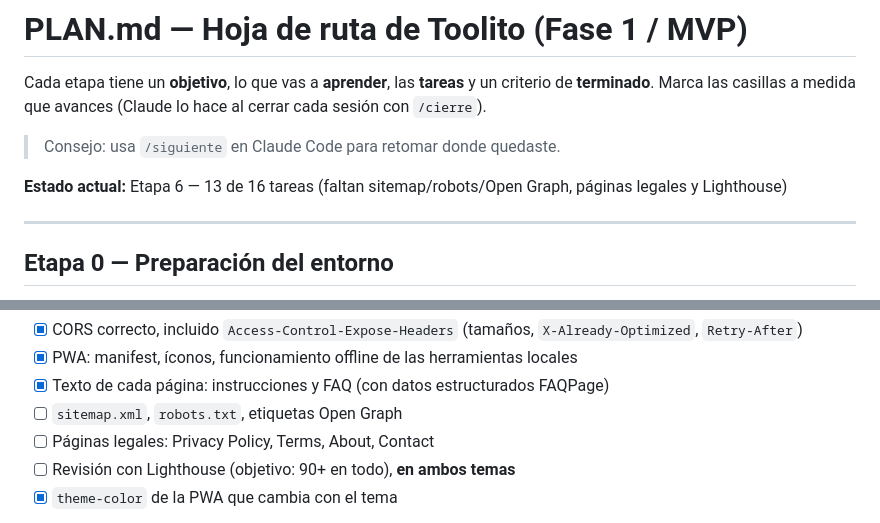
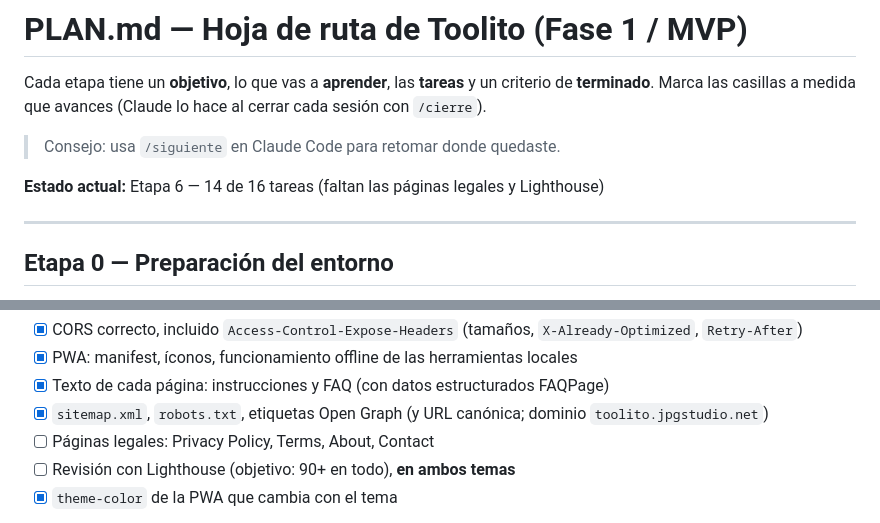
Before and after one commit to jpguarin/toolito, a Markdown page: PLAN.md, 2 parts joined by grey strips. Drawn GitHub-style.

Commit message:
docs(plan): mark sitemap, robots and open graph as done
Co-Authored-By: Claude Opus 5.5 <noreply@anthropic.com>

```diff
--- a/PLAN.md
+++ b/PLAN.md
@@ -4,7 +4,7 @@ Cada etapa tiene un **objetivo**, lo que vas a **aprender**, las **tareas** y un
 
 > Consejo: usa `/siguiente` en Claude Code para retomar donde quedaste.
 
-**Estado actual:** Etapa 6 — 13 de 16 tareas (faltan sitemap/robots/Open Graph, páginas legales y Lighthouse)
+**Estado actual:** Etapa 6 — 14 de 16 tareas (faltan las páginas legales y Lighthouse)
 
 ---
 
@@ -127,7 +127,7 @@ Cada etapa tiene un **objetivo**, lo que vas a **aprender**, las **tareas** y un
 - [x] CORS correcto, incluido `Access-Control-Expose-Headers` (tamaños, `X-Already-Optimized`, `Retry-After`)
 - [x] PWA: manifest, íconos, funcionamiento offline de las herramientas locales
 - [x] Texto de cada página: instrucciones y FAQ (con datos estructurados FAQPage)
-- [ ] `sitemap.xml`, `robots.txt`, etiquetas Open Graph
+- [x] `sitemap.xml`, `robots.txt`, etiquetas Open Graph (y URL canónica; dominio `toolito.jpgstudio.net`)
 - [ ] Páginas legales: Privacy Policy, Terms, About, Contact
 - [ ] Revisión con Lighthouse (objetivo: 90+ en todo), **en ambos temas**
 - [x] `theme-color` de la PWA que cambia con el tema
```
